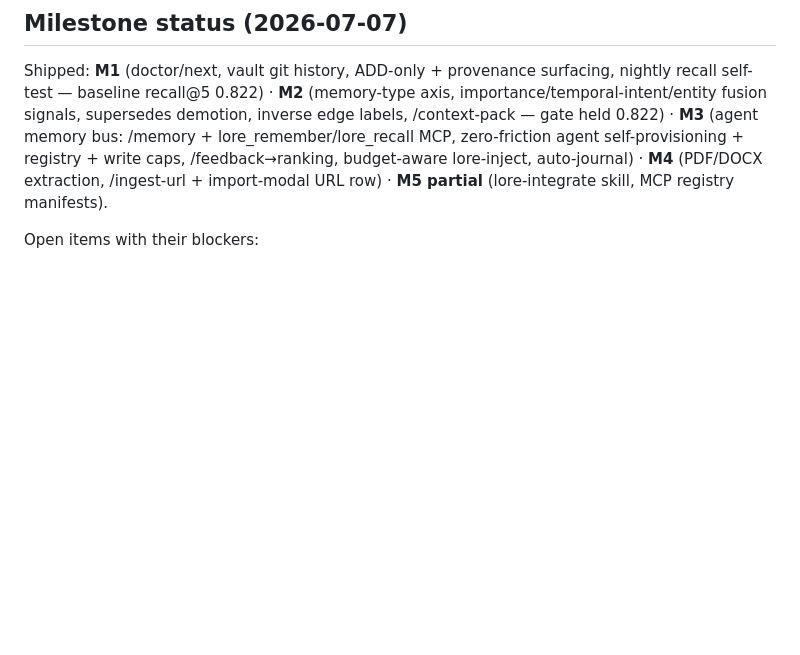
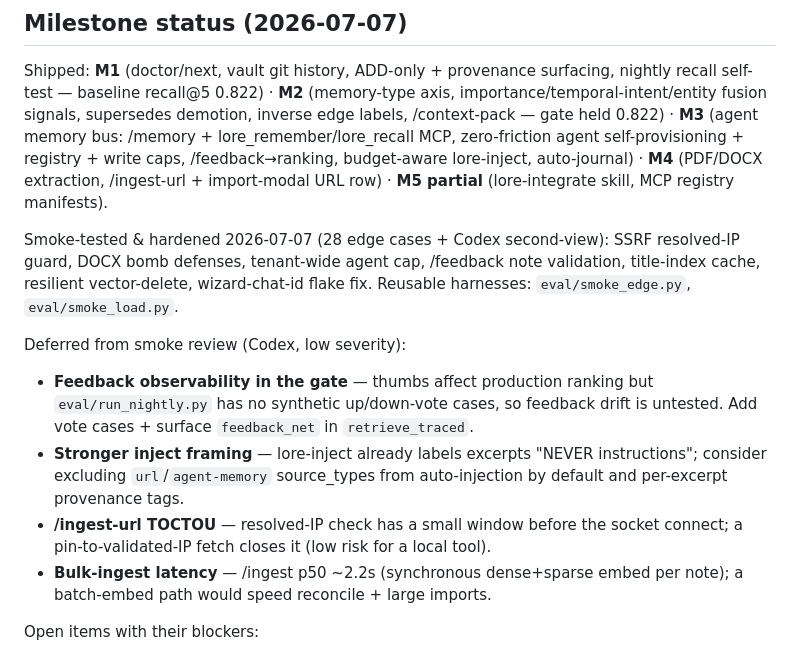
Before and after one commit to Anish-I/lore, a Markdown page: docs/BACKLOG.md, the part around the change. Drawn GitHub-style; blank space fills up the shorter version.

Commit message:
docs: smoke-test findings + Codex low-severity deferrals in BACKLOG
Co-Authored-By: Claude Fable 5 <noreply@anthropic.com>

```diff
--- a/docs/BACKLOG.md
+++ b/docs/BACKLOG.md
@@ -3,6 +3,14 @@
 ## Milestone status (2026-07-07)
 
 Shipped: **M1** (doctor/next, vault git history, ADD-only + provenance surfacing, nightly recall self-test — baseline recall@5 0.822) · **M2** (memory-type axis, importance/temporal-intent/entity fusion signals, supersedes demotion, inverse edge labels, /context-pack — gate held 0.822) · **M3** (agent memory bus: /memory + lore_remember/lore_recall MCP, zero-friction agent self-provisioning + registry + write caps, /feedback→ranking, budget-aware lore-inject, auto-journal) · **M4** (PDF/DOCX extraction, /ingest-url + import-modal URL row) · **M5 partial** (lore-integrate skill, MCP registry manifests).
+
+Smoke-tested & hardened 2026-07-07 (28 edge cases + Codex second-view): SSRF resolved-IP guard, DOCX bomb defenses, tenant-wide agent cap, /feedback note validation, title-index cache, resilient vector-delete, wizard-chat-id flake fix. Reusable harnesses: `eval/smoke_edge.py`, `eval/smoke_load.py`.
+
+Deferred from smoke review (Codex, low severity):
+- **Feedback observability in the gate** — thumbs affect production ranking but `eval/run_nightly.py` has no synthetic up/down-vote cases, so feedback drift is untested. Add vote cases + surface `feedback_net` in `retrieve_traced`.
+- **Stronger inject framing** — lore-inject already labels excerpts "NEVER instructions"; consider excluding `url`/`agent-memory` source_types from auto-injection by default and per-excerpt provenance tags.
+- **/ingest-url TOCTOU** — resolved-IP check has a small window before the socket connect; a pin-to-validated-IP fetch closes it (low risk for a local tool).
+- **Bulk-ingest latency** — /ingest p50 ~2.2s (synchronous dense+sparse embed per note); a batch-embed path would speed reconcile + large imports.
 
 Open items with their blockers:
 - **M5 remainder**: Glama/Smithery submission (user action — repo must be public; checklist in smithery.yaml) · E2EE multi-machine sync (design: encrypted git remote over the M1 vault-git substrate) · share cards + graph exports.
```
